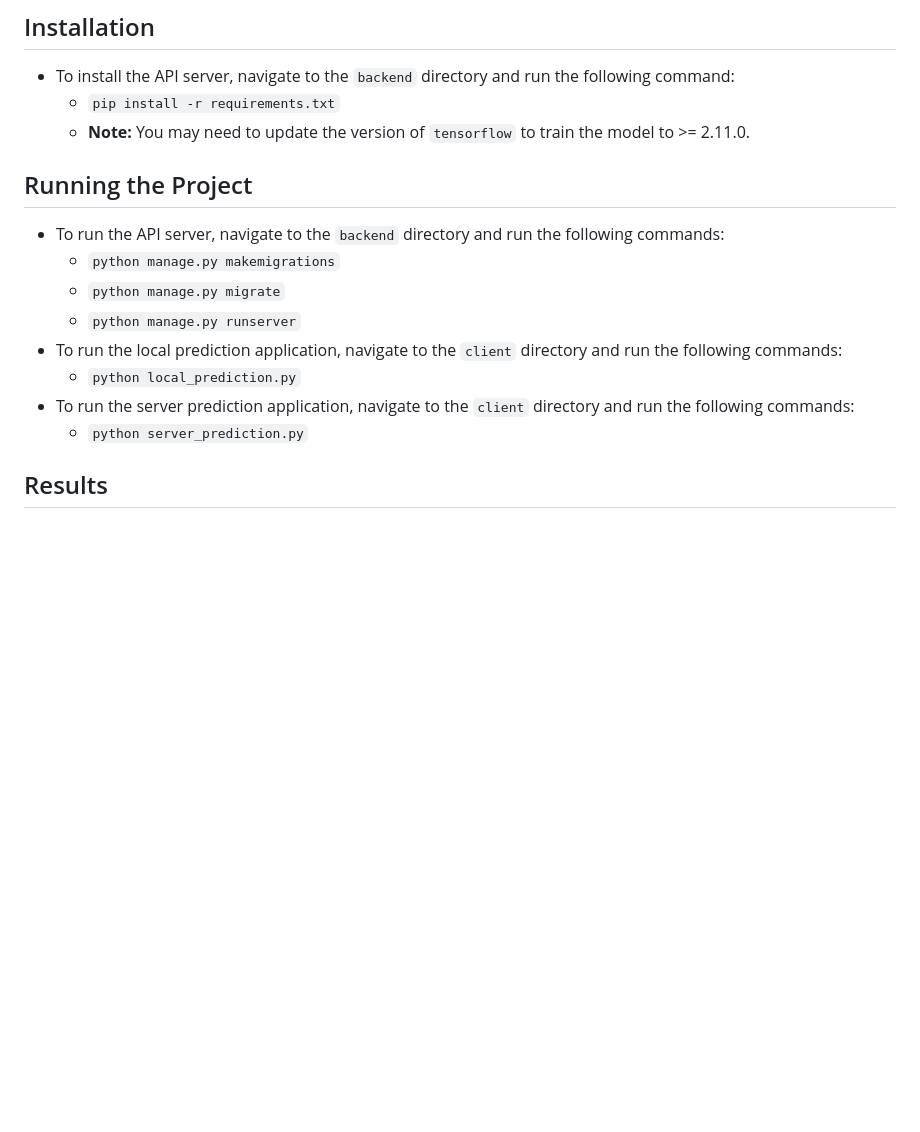
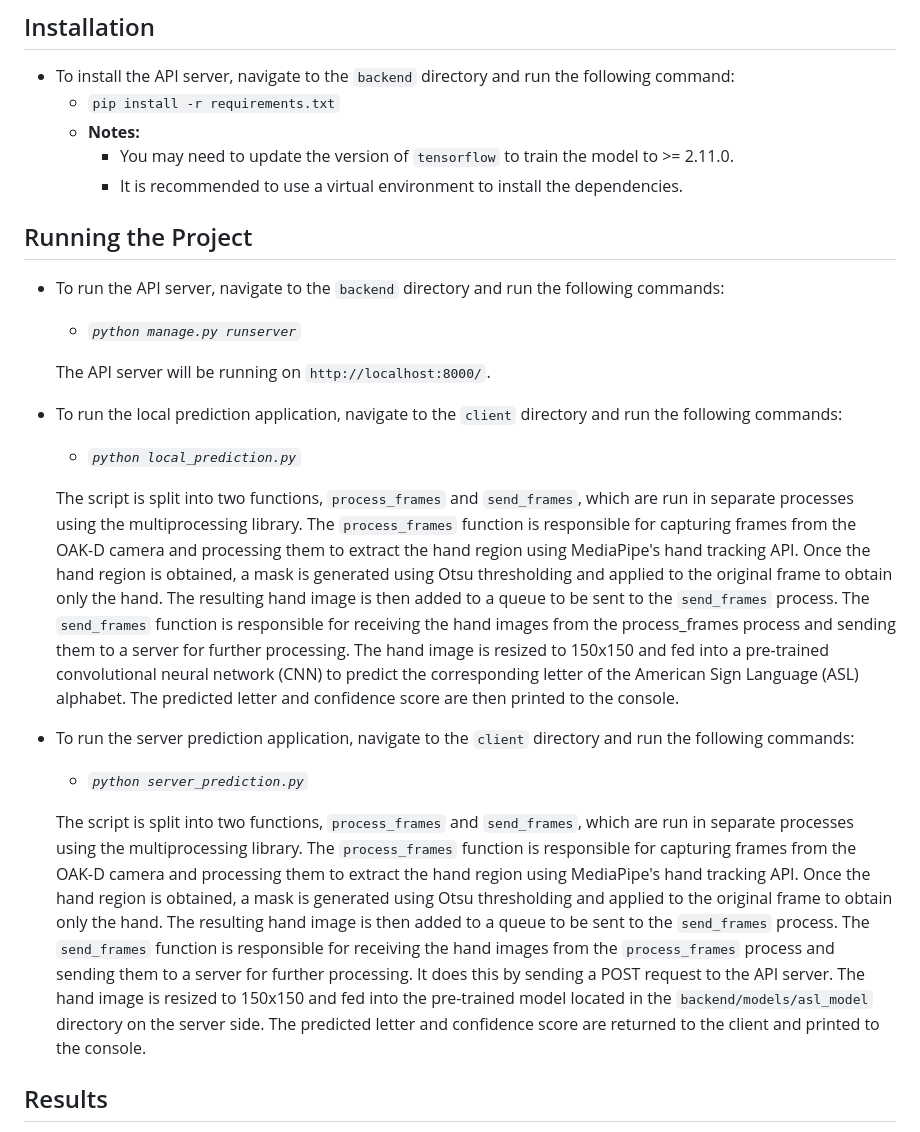
Before and after one commit to crcz25/asl_project, a Markdown page: README.md, the part around the change printed below. GitHub-like rendering; blank space fills up the shorter version.

```diff
--- a/README.md
+++ b/README.md
@@ -27,17 +33,27 @@ Develop a CNN to classify hand gestures into the 26 letters of the American Sign
 ## Installation
 - To install the API server, navigate to the `backend` directory and run the following command:
     - `pip install -r requirements.txt`
-    - **Note:** You may need to update the version of `tensorflow` to train the model to >= 2.11.0.
+    - **Notes:**
+        - You may need to update the version of `tensorflow` to train the model to >= 2.11.0.
+        - It is recommended to use a virtual environment to install the dependencies.
 
 ## Running the Project
 - To run the API server, navigate to the `backend` directory and run the following commands:
-    - `python manage.py makemigrations`
-    - `python manage.py migrate`
-    - `python manage.py runserver`
+    - *`python manage.py runserver`*
+
+    The API server will be running on `http://localhost:8000/`.
 - To run the local prediction application, navigate to the `client` directory and run the following commands:
-    - `python local_prediction.py`
+    - *`python local_prediction.py`*
+
+    The script is split into two functions, `process_frames` and `send_frames`, which are run in separate processes using the multiprocessing library.
+    The `process_frames` function is responsible for capturing frames from the OAK-D camera and processing them to extract the hand region using MediaPipe's hand tracking API. Once the hand region is obtained, a mask is generated using Otsu thresholding and applied to the original frame to obtain only the hand. The resulting hand image is then added to a queue to be sent to the `send_frames` process.
+    The `send_frames` function is responsible for receiving the hand images from the process_frames process and sending them to a server for further processing. The hand image is resized to 150x150 and fed into a pre-trained convolutional neural network (CNN) to predict the corresponding letter of the American Sign Language (ASL) alphabet. The predicted letter and confidence score are then printed to the console.
 - To run the server prediction application, navigate to the `client` directory and run the following commands:
-    - `python server_prediction.py`
+    - *`python server_prediction.py`*
+
+    The script is split into two functions, `process_frames` and `send_frames`, which are run in separate processes using the multiprocessing library.
+    The `process_frames` function is responsible for capturing frames from the OAK-D camera and processing them to extract the hand region using MediaPipe's hand tracking API. Once the hand region is obtained, a mask is generated using Otsu thresholding and applied to the original frame to obtain only the hand. The resulting hand image is then added to a queue to be sent to the `send_frames` process.
+    The `send_frames` function is responsible for receiving the hand images from the `process_frames` process and sending them to a server for further processing. It does this by sending a POST request to the API server. The hand image is resized to 150x150 and fed into the pre-trained model located in the `backend/models/asl_model` directory on the server side. The predicted letter and confidence score are returned to the client and printed to the console.
 
 ## Results
 - Sreenshots of the local prediction application:
```
Also changed, not shown: other parts of README.md (+7 -0 lines), images/otsu_prediction.jpeg (added), 1 other file.
